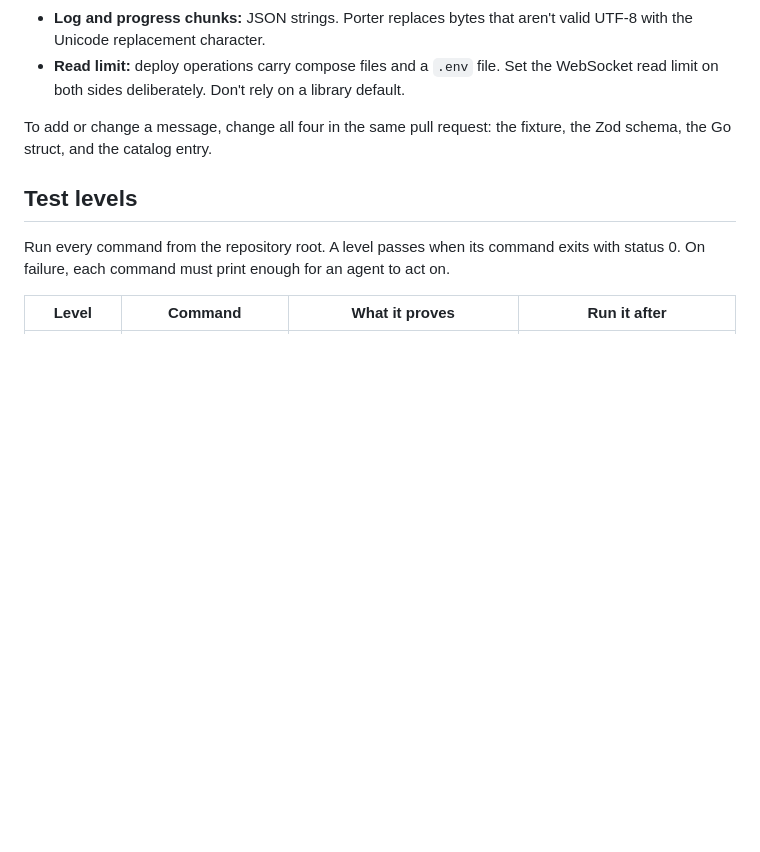
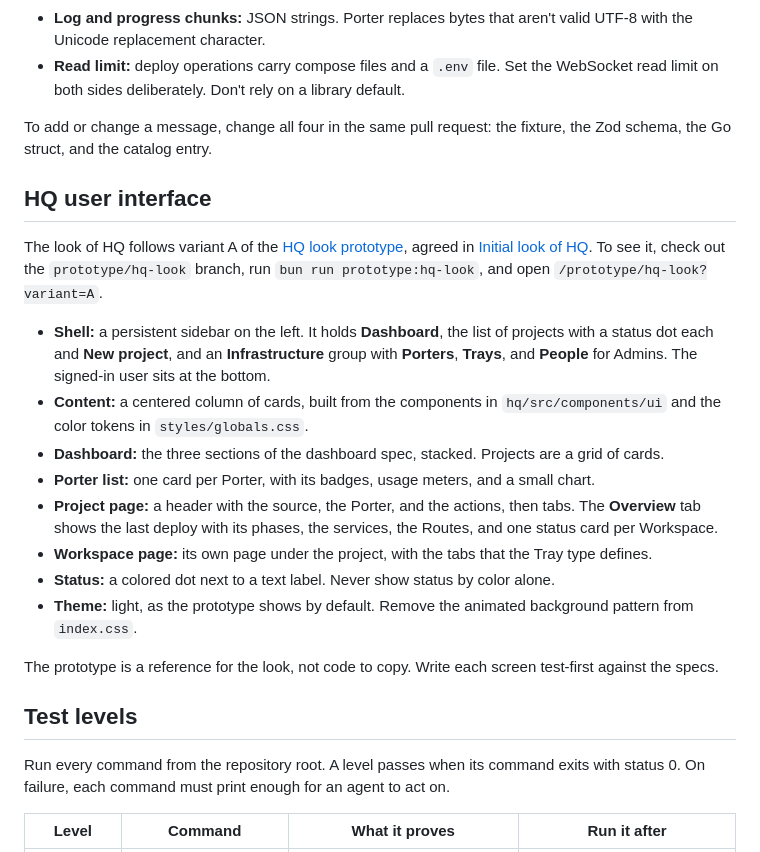
Before and after one commit to getalfredo/alfredo, a Markdown page: docs/agents/build.md, the part around the change. Rendered like a GitHub page; blank space fills up the shorter version.

Commit message:
Record the agreed HQ look in the build conventions (#48)
Claude-Session: https://claude.ai/code/session_01NERF4LqBQ57wkXjghomM8C

Co-authored-by: Claude Opus 5.5 (1M context) <noreply@anthropic.com>

```diff
--- a/docs/agents/build.md
+++ b/docs/agents/build.md
@@ -32,6 +32,21 @@ HQ and Porter exchange JSON text frames over the one WebSocket. See [ADR 0007](.
 - **Read limit:** deploy operations carry compose files and a `.env` file. Set the WebSocket read limit on both sides deliberately. Don't rely on a library default.
 
 To add or change a message, change all four in the same pull request: the fixture, the Zod schema, the Go struct, and the catalog entry.
+
+## HQ user interface
+
+The look of HQ follows variant A of the [HQ look prototype](https://github.com/getalfredo/alfredo/tree/prototype/hq-look/src/prototype/hq-look), agreed in [Initial look of HQ](https://github.com/getalfredo/alfredo/issues/44). To see it, check out the `prototype/hq-look` branch, run `bun run prototype:hq-look`, and open `/prototype/hq-look?variant=A`.
+
+- **Shell:** a persistent sidebar on the left. It holds **Dashboard**, the list of projects with a status dot each and **New project**, and an **Infrastructure** group with **Porters**, **Trays**, and **People** for Admins. The signed-in user sits at the bottom.
+- **Content:** a centered column of cards, built from the components in `hq/src/components/ui` and the color tokens in `styles/globals.css`.
+- **Dashboard:** the three sections of the dashboard spec, stacked. Projects are a grid of cards.
+- **Porter list:** one card per Porter, with its badges, usage meters, and a small chart.
+- **Project page:** a header with the source, the Porter, and the actions, then tabs. The **Overview** tab shows the last deploy with its phases, the services, the Routes, and one status card per Workspace.
+- **Workspace page:** its own page under the project, with the tabs that the Tray type defines.
+- **Status:** a colored dot next to a text label. Never show status by color alone.
+- **Theme:** light, as the prototype shows by default. Remove the animated background pattern from `index.css`.
+
+The prototype is a reference for the look, not code to copy. Write each screen test-first against the specs.
 
 ## Test levels
 
```
